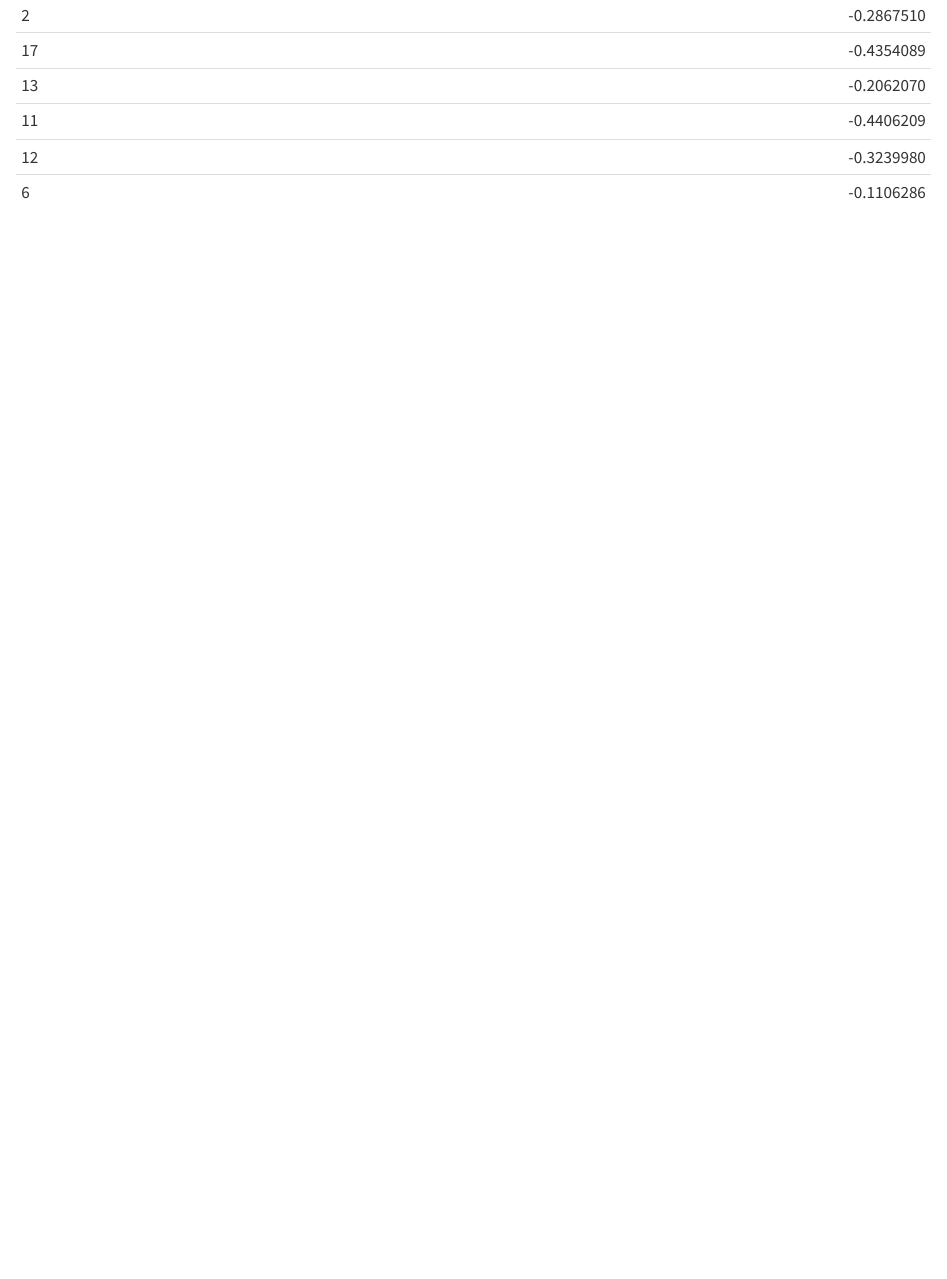
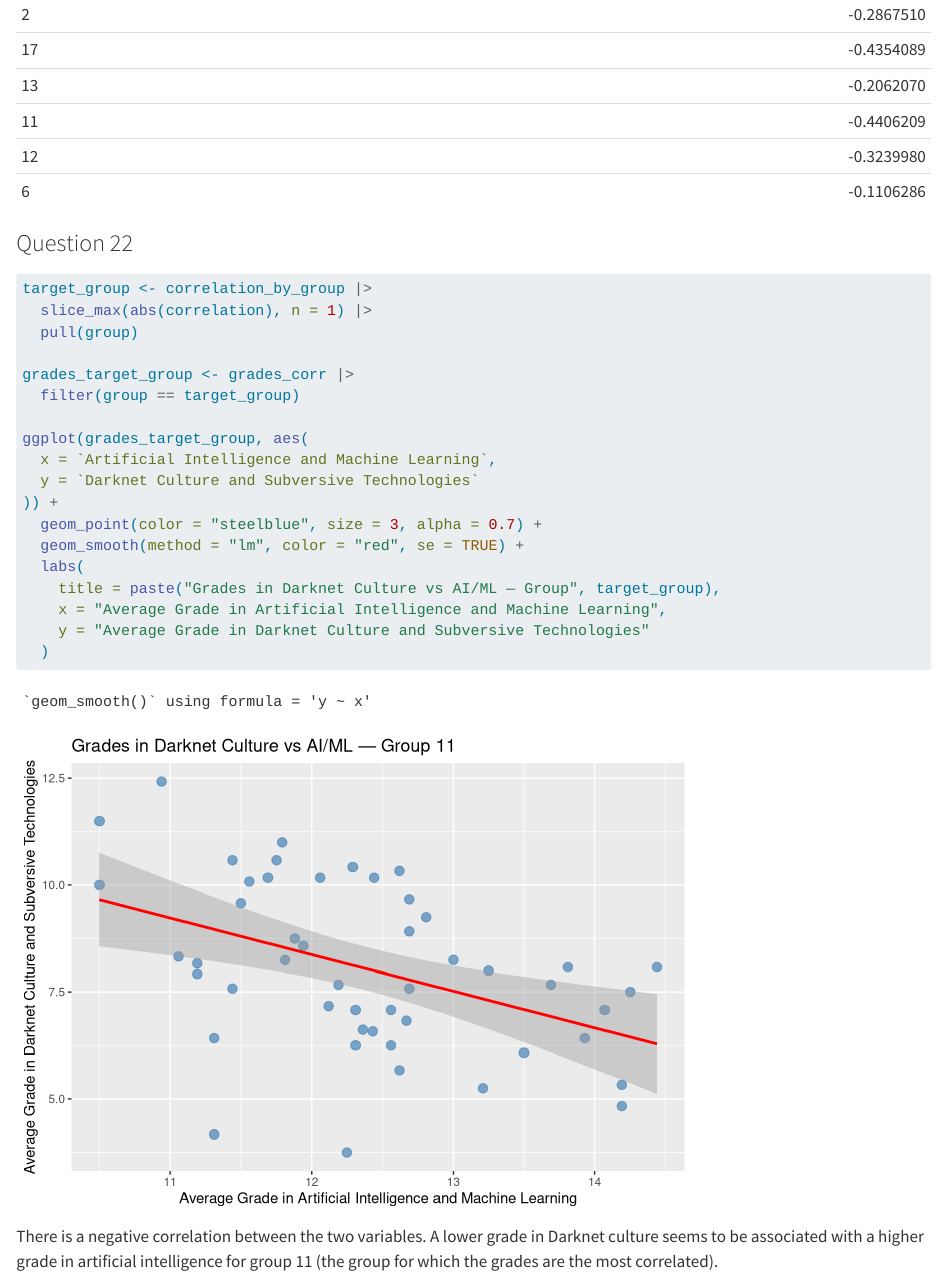
Before and after one commit to chloemrq/grades-lab, a Quarto document (Marquis.qmd): the page in a window 1100 px wide, from 16250 px down before the commit and from 16290 px down after it, so that both start at the same text. Rendered offline with R 4.5, knitr and Pandoc in place of Quarto, with nearby package versions; some code elsewhere in the file could not run offline; long lines of code are wrapped.

Commit message:
Question 22

````diff
--- a/Marquis.qmd
+++ b/Marquis.qmd
@@ -330,6 +330,30 @@ grades_corr |>
     ),
     .groups = "drop"
   ) |>
-  arrange(group) |>
+  arrange(group)
+
+correlation_by_group |>
   knitr::kable()
 ```
+### Question 22
+```{r}
+target_group <- correlation_by_group |>
+  slice_max(abs(correlation), n = 1) |>
+  pull(group)
+
+grades_target_group <- grades_corr |>
+  filter(group == target_group)
+
+ggplot(grades_target_group, aes(
+  x = `Artificial Intelligence and Machine Learning`,
+  y = `Darknet Culture and Subversive Technologies`
+)) +
+  geom_point(color = "steelblue", size = 3, alpha = 0.7) +
+  geom_smooth(method = "lm", color = "red", se = TRUE) +
+  labs(
+    title = paste("Grades in Darknet Culture vs AI/ML — Group", target_group),
+    x = "Average Grade in Artificial Intelligence and Machine Learning",
+    y = "Average Grade in Darknet Culture and Subversive Technologies"
+  )
+```
+There is a negative correlation between the two variables. A lower grade in Darknet culture seems to be associated with a higher grade in artificial intelligence for group 11 (the group for which the grades are the most correlated).
````
Also changed, not shown: Marquis.qmd (2 more changed lines).
